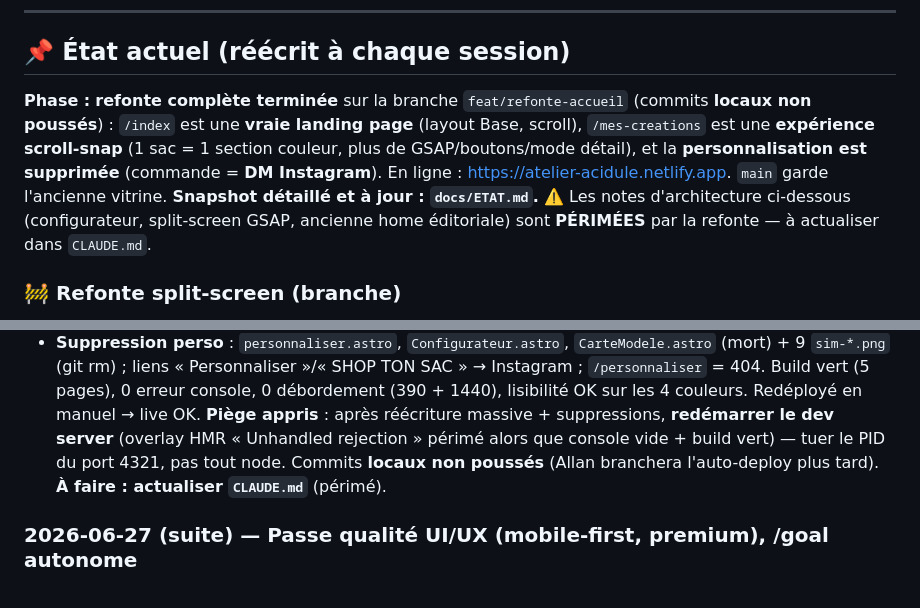
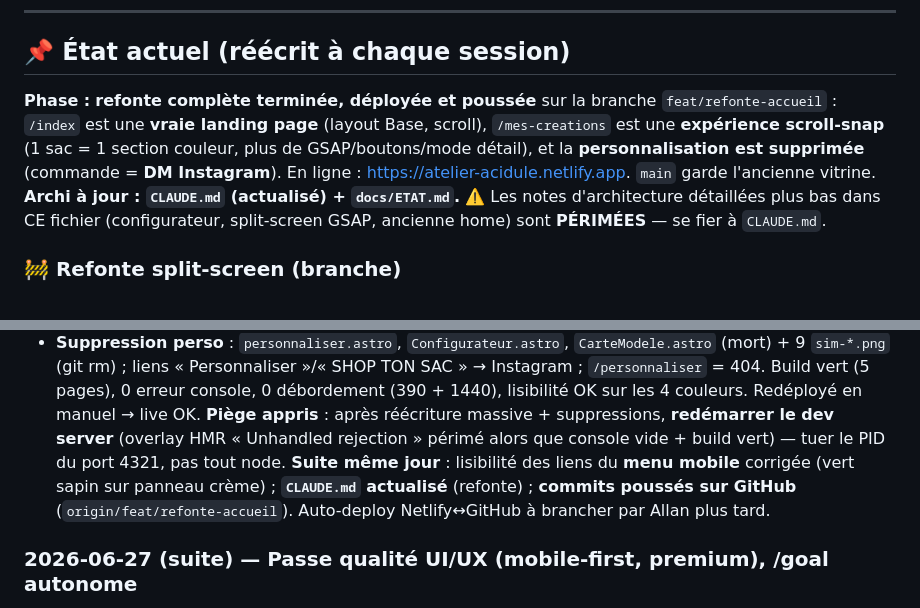
Before and after one commit to Allan77bot/atelier-acidule, a Markdown page: HISTORIQUE.md, 2 parts joined by grey strips. Rendered like a GitHub page.

```diff
--- a/HISTORIQUE.md
+++ b/HISTORIQUE.md
@@ -8,13 +8,13 @@
 
 ## 📌 État actuel (réécrit à chaque session)
 
-**Phase :** **refonte complète terminée** sur la branche `feat/refonte-accueil` (commits **locaux
-non poussés**) : `/index` est une **vraie landing page** (layout Base, scroll), `/mes-creations` est
-une **expérience scroll-snap** (1 sac = 1 section couleur, plus de GSAP/boutons/mode détail), et la
-**personnalisation est supprimée** (commande = **DM Instagram**). En ligne :
-https://atelier-acidule.netlify.app. `main` garde l'ancienne vitrine. **Snapshot détaillé et à jour :
-`docs/ETAT.md`.** ⚠️ Les notes d'architecture ci-dessous (configurateur, split-screen GSAP, ancienne
-home éditoriale) sont **PÉRIMÉES** par la refonte — à actualiser dans `CLAUDE.md`.
+**Phase :** **refonte complète terminée, déployée et poussée** sur la branche `feat/refonte-accueil` :
+`/index` est une **vraie landing page** (layout Base, scroll), `/mes-creations` est une **expérience
+scroll-snap** (1 sac = 1 section couleur, plus de GSAP/boutons/mode détail), et la **personnalisation
+est supprimée** (commande = **DM Instagram**). En ligne : https://atelier-acidule.netlify.app.
+`main` garde l'ancienne vitrine. **Archi à jour : `CLAUDE.md` (actualisé) + `docs/ETAT.md`.**
+⚠️ Les notes d'architecture détaillées plus bas dans CE fichier (configurateur, split-screen GSAP,
+ancienne home) sont **PÉRIMÉES** — se fier à `CLAUDE.md`.
 
 ### 🚧 Refonte split-screen (branche)
 - **Fondation** : git initialisé, branche dédiée, GSAP 3.15 + Lenis 1.3 installés.
@@ -126,8 +126,9 @@ Instagram**, périmètre **home + créations**, créations = **1 sac / 1 section
 Build vert (5 pages), 0 erreur console, 0 débordement (390 + 1440), lisibilité OK sur les 4 couleurs.
 Redéployé en manuel → live OK. **Piège appris** : après réécriture massive + suppressions, **redémarrer
 le dev server** (overlay HMR « Unhandled rejection » périmé alors que console vide + build vert) — tuer
-le PID du port 4321, pas tout node. Commits **locaux non poussés** (Allan branchera l'auto-deploy plus
-tard). **À faire : actualiser `CLAUDE.md`** (périmé).
+le PID du port 4321, pas tout node. **Suite même jour** : lisibilité des liens du **menu mobile** corrigée
+(vert sapin sur panneau crème) ; **`CLAUDE.md` actualisé** (refonte) ; **commits poussés sur GitHub**
+(`origin/feat/refonte-accueil`). Auto-deploy Netlify↔GitHub à brancher par Allan plus tard.
 
 ### 2026-06-27 (suite) — Passe qualité UI/UX (mobile-first, premium), /goal autonome
 Audit Playwright (6 pages, mobile + desktop) → 5 priorités, puis 5 correctifs : home **scrollable
```
Also changed, not shown: docs/ETAT.md (+18 -17 lines), docs/JOURNAL.md (+5 -1 lines).
